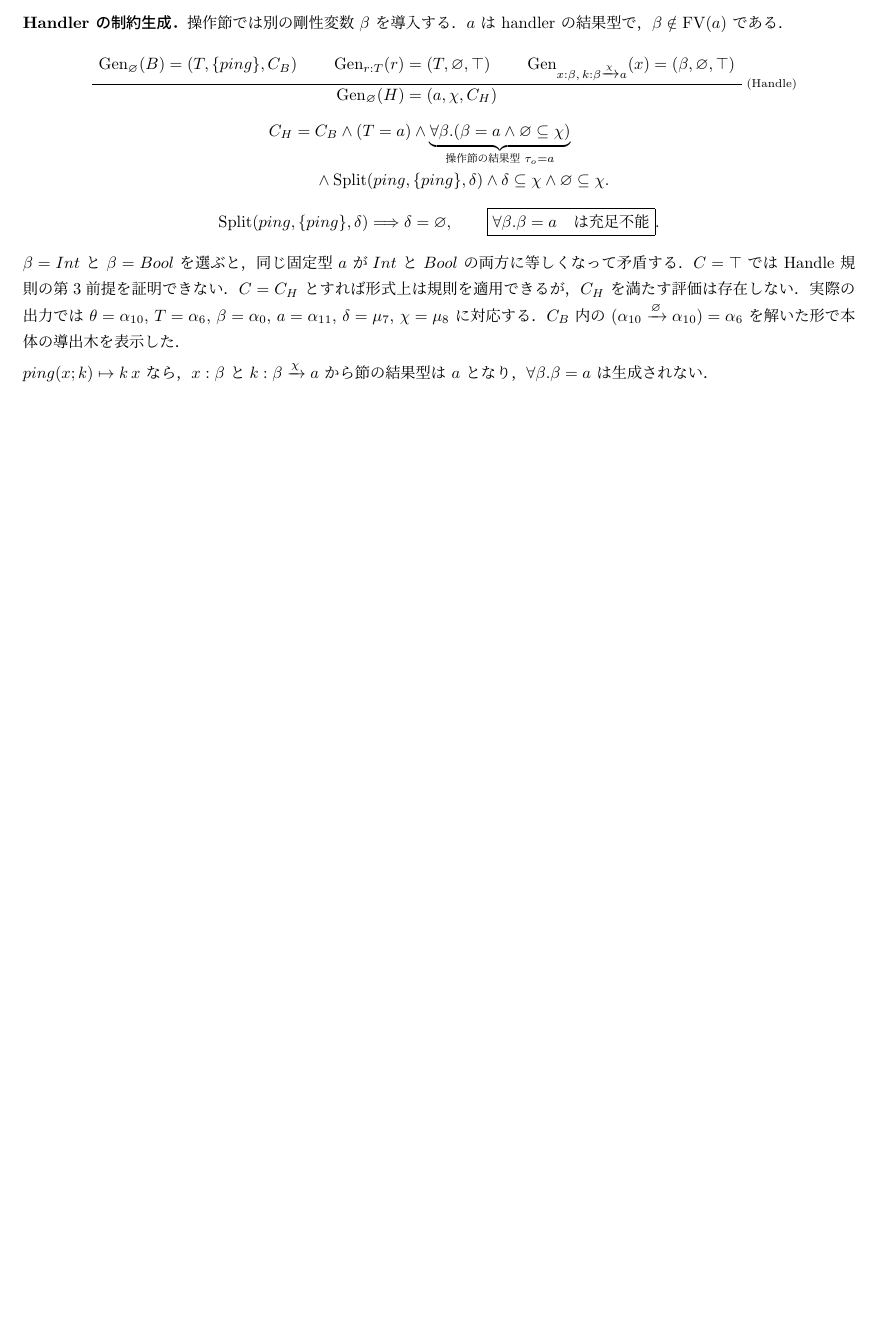
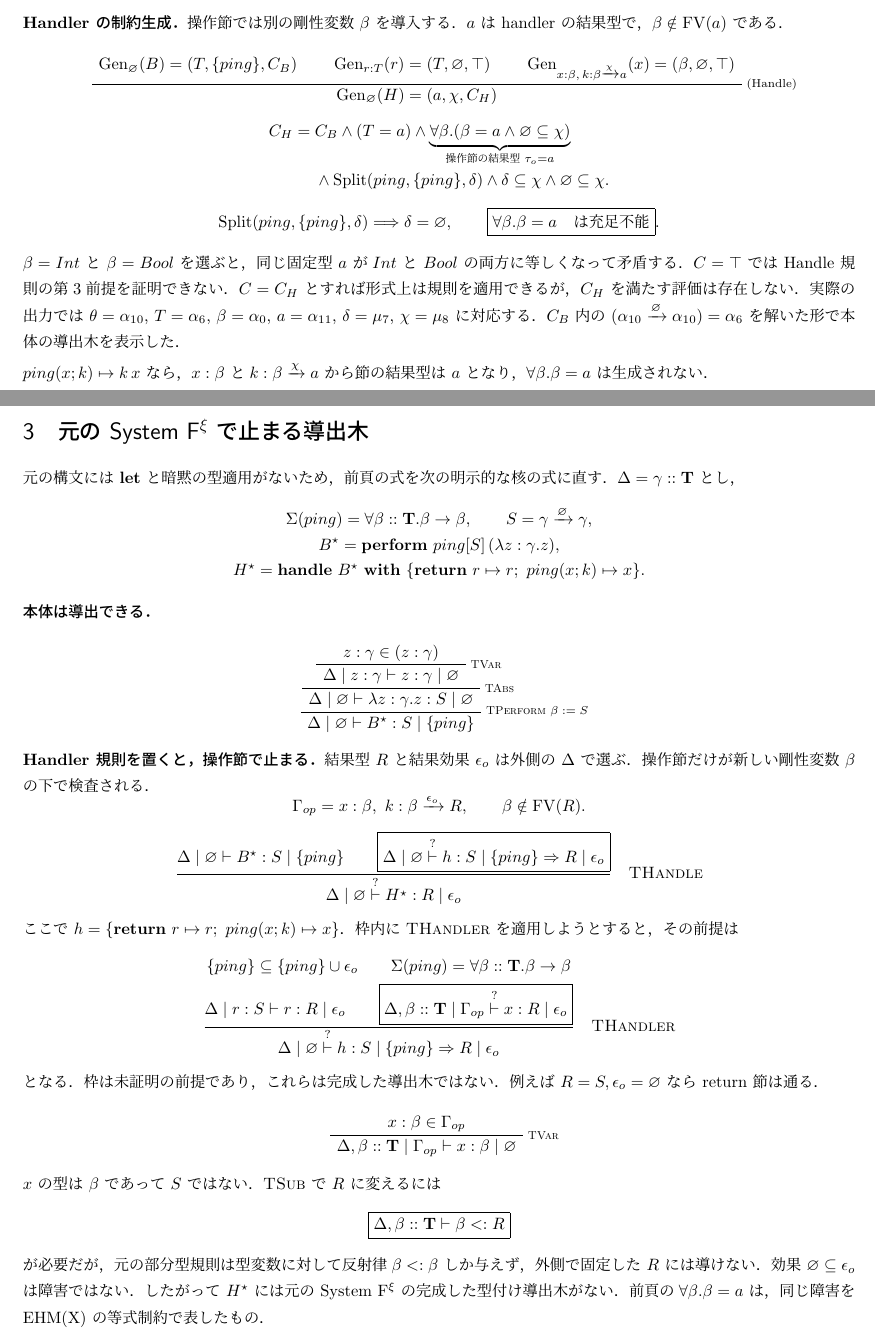
Before and after one commit to kadu-v/lean-ehmx, a LaTeX document (tex/ehmx/rules.tex): part of page 6 of 6 before the commit and two parts of pages 6 and 7 of 7 after it, the two joined at a grey line, cut so that both start at the same text, the shorter picture padded with empty space. The pictures show the PDF file output/pdf/ehmx-formal-spec-review.pdf that the author committed with the source.

Commit message:
Document blocked System Fxi handler derivation

```diff
--- a/tex/ehmx/rules.tex
+++ b/tex/ehmx/rules.tex
@@ -507,3 +507,34 @@ $ping(x;k)\mapsto k\,x$ なら，$x:\beta$ と
 $k:\arr{\beta}{\chi}{a}$ から節の結果型は $a$ となり，
 $\forall\beta.\beta=a$ は生成されない．
 
+\clearpage
+\section{元の System F$^{\xi}$ で止まる導出木}
+元の構文には \textbf{let} と暗黙の型適用がないため，前頁の式を
+次の明示的な核の式に直す．$\Delta=\gamma::\mathbf T$ とし，
+\[
+\begin{gathered}
+\Sigma(ping)=\forall\beta::\mathbf T.\beta\to\beta,
+\qquad S=\arr{\gamma}{\varnothing}{\gamma},\\
+B^\star=\mathbf{perform}\ ping[S]\,(\lambda z:\gamma.z),\\
+H^\star=\mathbf{handle}\ B^\star\ \mathbf{with}\
+\{\mathbf{return}\ r\mapsto r;\ ping(x;k)\mapsto x\}.
+\end{gathered}
+\]
+
+\noindent\textbf{本体は導出できる．}
+\begin{prooftree}
+\AxiomC{$z:\gamma\in(z:\gamma)$}
+\RightLabel{\scriptsize\textsc{TVar}}
+\UnaryInfC{$\Delta\mid z:\gamma\vdash z:\gamma\mid\varnothing$}
+\RightLabel{\scriptsize\textsc{TAbs}}
+\UnaryInfC{$\Delta\mid\varnothing\vdash\lambda z:\gamma.z:S\mid\varnothing$}
+\RightLabel{\scriptsize\textsc{TPerform} $\beta:=S$}
+\UnaryInfC{$\Delta\mid\varnothing\vdash B^\star:S\mid\{ping\}$}
+\end{prooftree}
+
+\noindent\textbf{Handler 規則を置くと，操作節で止まる．}
+結果型 $R$ と結果効果 $\epsilon_o$ は外側の $\Delta$ で選ぶ．
+操作節だけが新しい剛性変数 $\beta$ の下で検査される．
+\[
+\Gamma_{op}=x:\beta,\ k:\arr{\beta}{\epsilon_o}{R},
+\qquad \beta\notin\operatorname{FV}(R).
@@ -509,0 +546,10 @@ $\forall\beta.\beta=a$ は生成されない．
+  h:S\mid\{ping\}\Rightarrow R\mid\epsilon_o}}
+{\Delta\mid\varnothing\overset{?}{\vdash}H^\star:R\mid\epsilon_o}
+\quad\textsc{THandle}
+\]
+ここで $h=\{\mathbf{return}\ r\mapsto r;\ ping(x;k)\mapsto x\}$．
+枠内に \textsc{THandler} を適用しようとすると，その前提は
+\[
+\frac{\begin{gathered}
+\{ping\}\subseteq\{ping\}\cup\epsilon_o
+\qquad \Sigma(ping)=\forall\beta::\mathbf T.\beta\to\beta\\
@@ -510 +561,26 @@ $\forall\beta.\beta=a$ は生成されない．
+{\Delta\mid\varnothing\overset{?}{\vdash}
+  h:S\mid\{ping\}\Rightarrow R\mid\epsilon_o}
+\quad\textsc{THandler}
+\]
+となる．枠は未証明の前提であり，これらは完成した導出木ではない．
+例えば $R=S,\epsilon_o=\varnothing$ なら return 節は通る．
+\begin{prooftree}
+\AxiomC{$x:\beta\in\Gamma_{op}$}
+\RightLabel{\scriptsize\textsc{TVar}}
+\UnaryInfC{$\Delta,\beta::\mathbf T\mid\Gamma_{op}
+  \vdash x:\beta\mid\varnothing$}
+\end{prooftree}
+\noindent
+$x$ の型は $\beta$ であって $S$ ではない．
+\textsc{TSub} で $R$ に変えるには
+\[
+\boxed{\Delta,\beta::\mathbf T\vdash\beta<:R}
+\]
+が必要だが，元の部分型規則は型変数に対して反射律
+$\beta<:\beta$ しか与えず，外側で固定した $R$ には導けない．
+効果 $\varnothing\subseteq\epsilon_o$ は障害ではない．
+したがって $H^\star$ には元の System F$^{\xi}$ の
+完成した型付け導出木がない．前頁の
+$\forall\beta.\beta=a$ は，同じ障害を EHM(X) の等式制約で表したもの．
+
 \end{document}
```
Also changed, not shown: output/pdf/ehmx-formal-spec-review.pdf, tex/ehmx/rules.tex (10 more changed lines).
